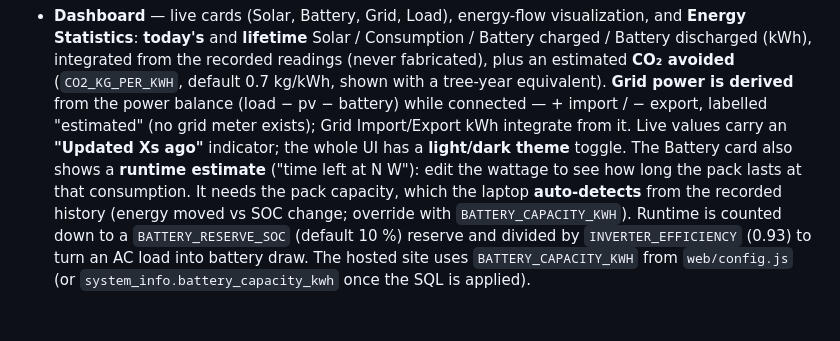
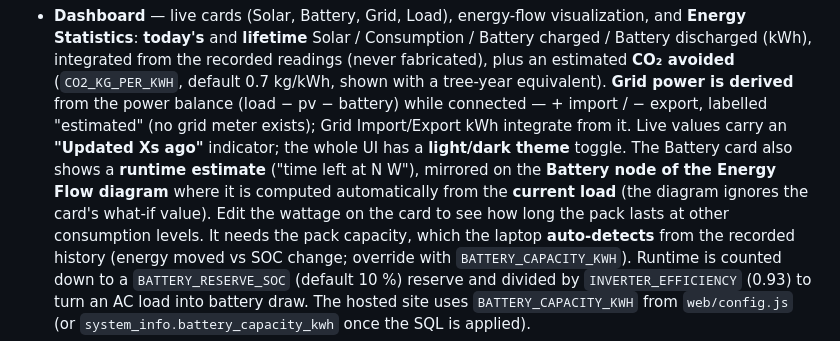
Before and after one commit to Christocker/solis-monitor, a Markdown page: README.md, the part around the change. Rendered like a GitHub page; blank space fills up the shorter version.

Commit message:
docs: note battery runtime is shown on the energy-flow battery node

```diff
--- a/README.md
+++ b/README.md
@@ -129,8 +129,11 @@ Pages:
   "estimated" (no grid meter exists); Grid Import/Export kWh integrate from it.
   Live values carry an **"Updated Xs ago"** indicator; the whole UI has a
   **light/dark theme** toggle.
-  The Battery card also shows a **runtime estimate** ("time left at N W"):
-  edit the wattage to see how long the pack lasts at that consumption. It
+  The Battery card also shows a **runtime estimate** ("time left at N W"),
+  mirrored on the **Battery node of the Energy Flow diagram** where it is
+  computed automatically from the **current load** (the diagram ignores the
+  card's what-if value). Edit the wattage on the card to see how long the pack
+  lasts at other consumption levels. It
   needs the pack capacity, which the laptop **auto-detects** from the recorded
   history (energy moved vs SOC change; override with `BATTERY_CAPACITY_KWH`).
   Runtime is counted down to a `BATTERY_RESERVE_SOC` (default 10 %) reserve and
```
